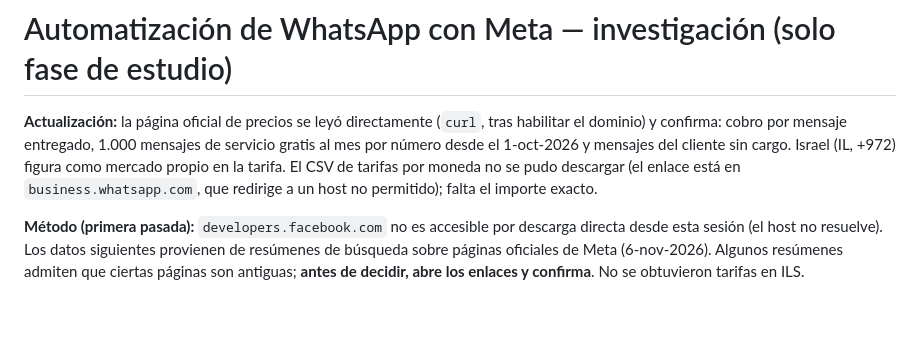
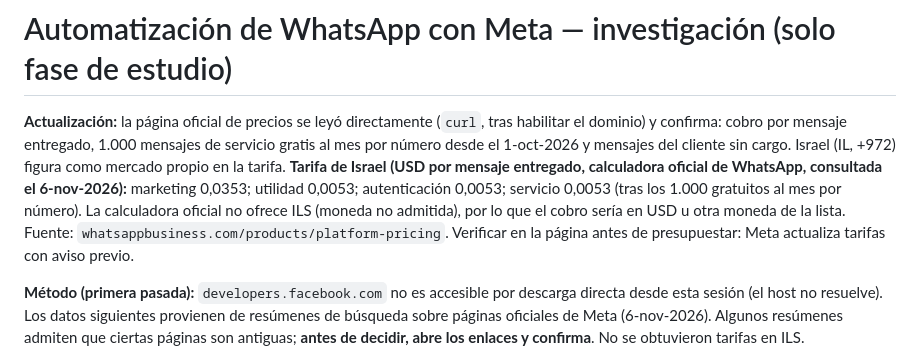
Before and after one commit to Titus9123/Clarvix-Web, a Markdown page: _review/WHATSAPP-META-RESEARCH.md, the part around the change. GitHub-like rendering; blank space fills up the shorter version.

```diff
--- a/_review/WHATSAPP-META-RESEARCH.md
+++ b/_review/WHATSAPP-META-RESEARCH.md
@@ -1,6 +1,6 @@
 # Automatización de WhatsApp con Meta — investigación (solo fase de estudio)
 
-**Actualización:** la página oficial de precios se leyó directamente (`curl`, tras habilitar el dominio) y confirma: cobro por mensaje entregado, 1.000 mensajes de servicio gratis al mes por número desde el 1-oct-2026 y mensajes del cliente sin cargo. Israel (IL, +972) figura como mercado propio en la tarifa. El CSV de tarifas por moneda no se pudo descargar (el enlace está en `business.whatsapp.com`, que redirige a un host no permitido); falta el importe exacto.
+**Actualización:** la página oficial de precios se leyó directamente (`curl`, tras habilitar el dominio) y confirma: cobro por mensaje entregado, 1.000 mensajes de servicio gratis al mes por número desde el 1-oct-2026 y mensajes del cliente sin cargo. Israel (IL, +972) figura como mercado propio en la tarifa. **Tarifa de Israel (USD por mensaje entregado, calculadora oficial de WhatsApp, consultada el 6-nov-2026):** marketing 0,0353; utilidad 0,0053; autenticación 0,0053; servicio 0,0053 (tras los 1.000 gratuitos al mes por número). La calculadora oficial no ofrece ILS (moneda no admitida), por lo que el cobro sería en USD u otra moneda de la lista. Fuente: `whatsappbusiness.com/products/platform-pricing`. Verificar en la página antes de presupuestar: Meta actualiza tarifas con aviso previo.
 
 **Método (primera pasada):** `developers.facebook.com` no es accesible por descarga directa desde esta sesión (el host no resuelve). Los datos siguientes provienen de resúmenes de búsqueda sobre páginas oficiales de Meta (6-nov-2026). Algunos resúmenes admiten que ciertas páginas son antiguas; **antes de decidir, abre los enlaces y confirma**. No se obtuvieron tarifas en ILS.
 
```
Also changed, not shown: _review/QA-REPORT-2026-11.md (+5 -0 lines).
